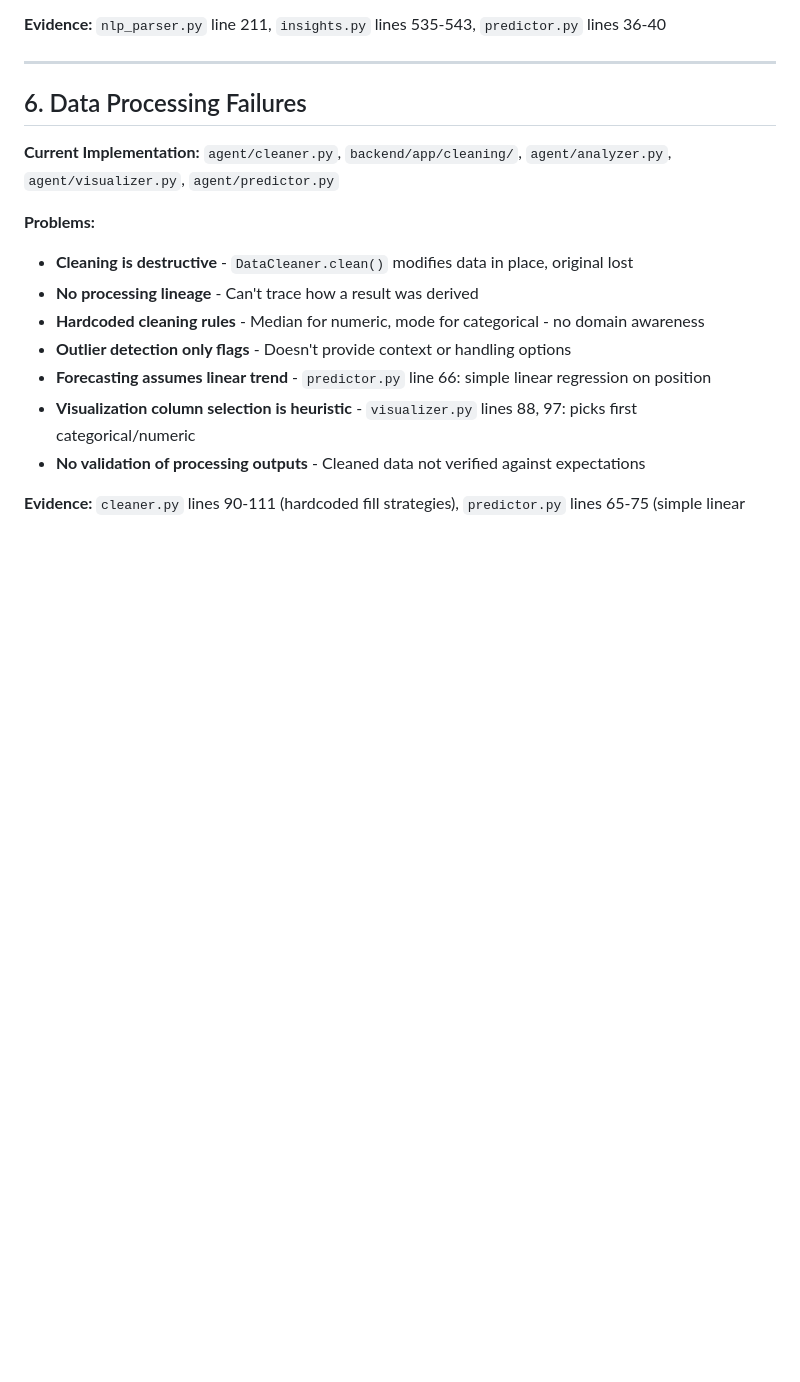
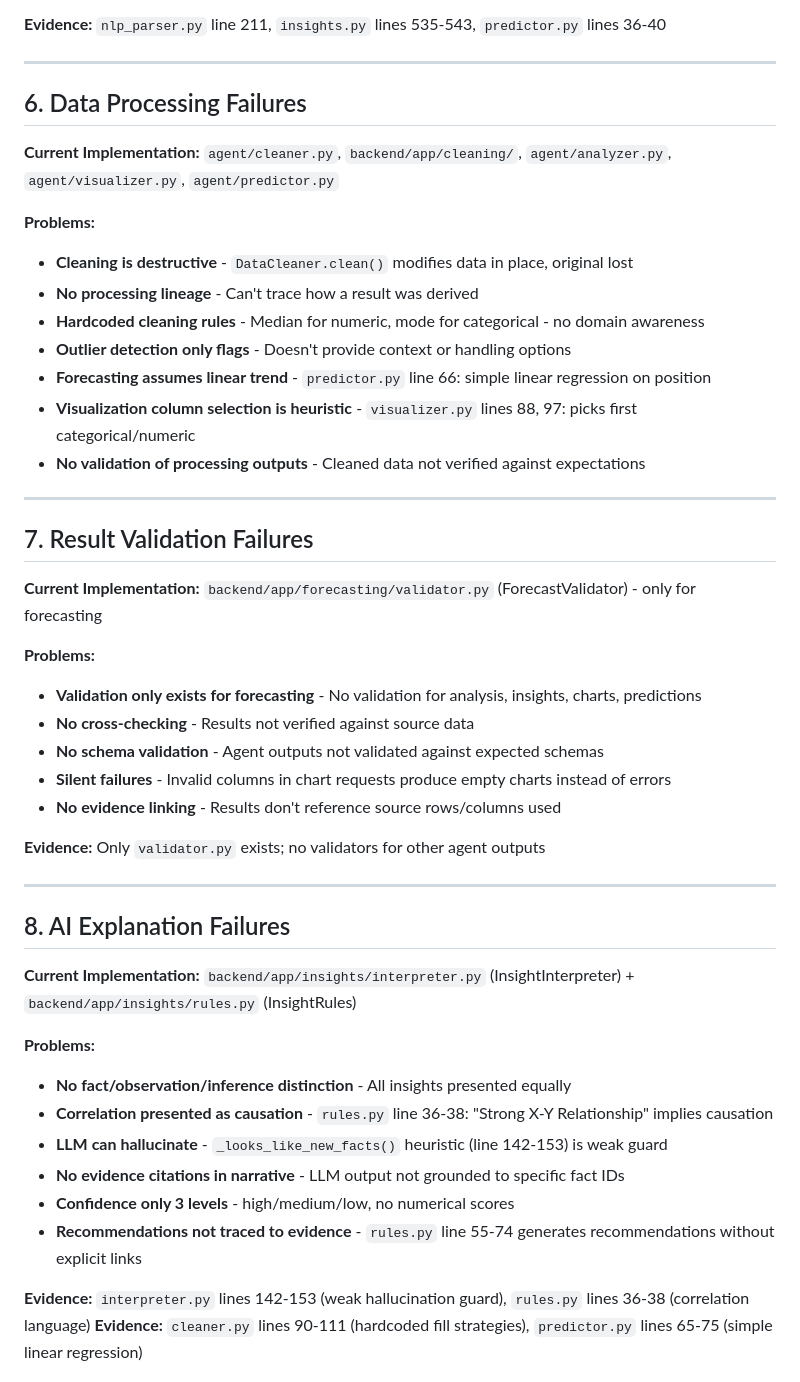
Before and after one commit to Ayushkumar620/auto-data-analyst-, a Markdown page: AUDIT_REPORT.md, the part around the change. GitHub-like rendering; blank space fills up the shorter version.

```diff
--- a/AUDIT_REPORT.md
+++ b/AUDIT_REPORT.md
@@ -95,4 +95,34 @@ The current Auto Data Analyst system works for basic conditions but has signific
 - **Visualization column selection is heuristic** - `visualizer.py` lines 88, 97: picks first categorical/numeric
 - **No validation of processing outputs** - Cleaned data not verified against expectations
 
+---
+
+## 7. Result Validation Failures
+
+**Current Implementation:** `backend/app/forecasting/validator.py` (ForecastValidator) - only for forecasting
+
+**Problems:**
+- **Validation only exists for forecasting** - No validation for analysis, insights, charts, predictions
+- **No cross-checking** - Results not verified against source data
+- **No schema validation** - Agent outputs not validated against expected schemas
+- **Silent failures** - Invalid columns in chart requests produce empty charts instead of errors
+- **No evidence linking** - Results don't reference source rows/columns used
+
+**Evidence:** Only `validator.py` exists; no validators for other agent outputs
+
+---
+
+## 8. AI Explanation Failures
+
+**Current Implementation:** `backend/app/insights/interpreter.py` (InsightInterpreter) + `backend/app/insights/rules.py` (InsightRules)
+
+**Problems:**
+- **No fact/observation/inference distinction** - All insights presented equally
+- **Correlation presented as causation** - `rules.py` line 36-38: "Strong X-Y Relationship" implies causation
+- **LLM can hallucinate** - `_looks_like_new_facts()` heuristic (line 142-153) is weak guard
+- **No evidence citations in narrative** - LLM output not grounded to specific fact IDs
+- **Confidence only 3 levels** - high/medium/low, no numerical scores
+- **Recommendations not traced to evidence** - `rules.py` line 55-74 generates recommendations without explicit links
+
+**Evidence:** `interpreter.py` lines 142-153 (weak hallucination guard), `rules.py` lines 36-38 (correlation language)
 **Evidence:** `cleaner.py` lines 90-111 (hardcoded fill strategies), `predictor.py` lines 65-75 (simple linear regression)
```
